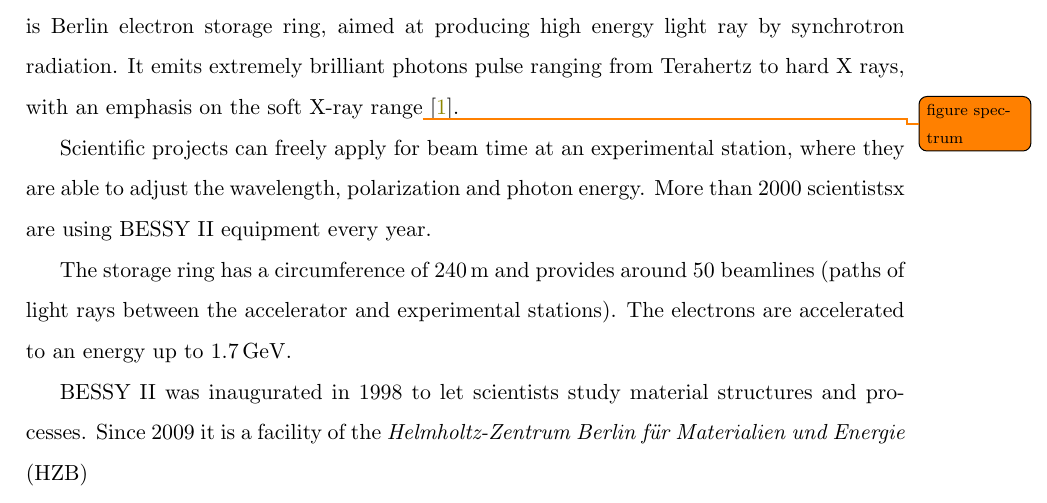
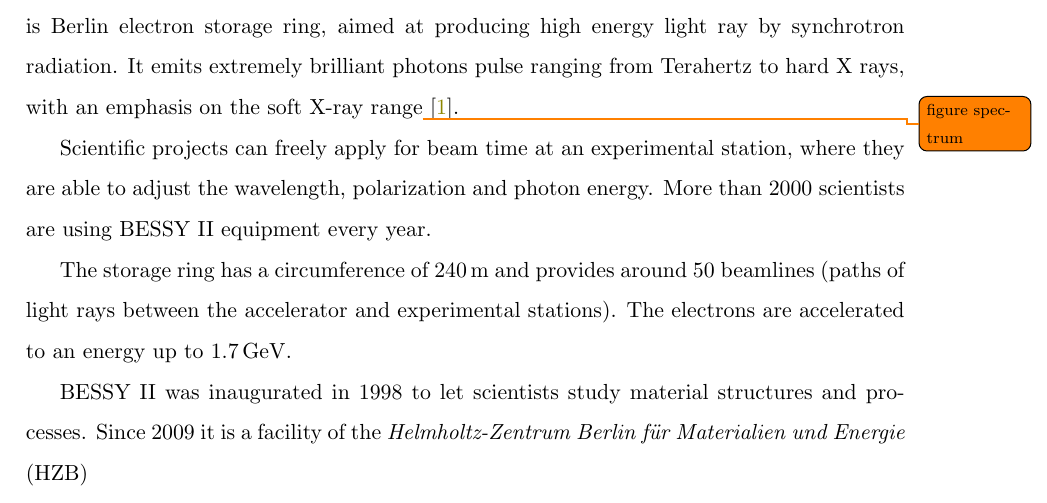
Before and after one commit to ochurlaud/MSc_Thesis-TeX, a LaTeX thesis (MasterThesis_OlivierChurlaud_2016.tex, which reads tex/background.tex): part of page 11 of 64, cut so that both start at the same text. Compiled offline with pdfLaTeX.

Commit message:
correct typo

```diff
--- a/tex/background.tex
+++ b/tex/background.tex
@@ -45,7 +45,7 @@
 \section{BESSY II -- General presentation}
 BESSY II (\textbf{B}erliner \textbf{E}lektronen\-\textbf{S}peicherring-Gesellschaft für \textbf{Sy}n\-chro\-tron\-strahlung m.b.H.) is Berlin electron storage ring, aimed at producing high energy light ray by synchrotron radiation. It emits extremely brilliant photons pulse ranging from Terahertz to hard X rays, with an emphasis on the soft X-ray range\todo{figure spectrum}~\cite{web:bessy_homepage}.
 
-Scientific projects can freely apply for beam time at an experimental station, where they are able to adjust the wavelength, polarization and photon energy. More than 2000 scientistsx are using BESSY II equipment every year.
+Scientific projects can freely apply for beam time at an experimental station, where they are able to adjust the wavelength, polarization and photon energy. More than 2000 scientists are using BESSY II equipment every year.
 
 The storage ring has a circumference of \SI{240}{\meter} and provides around 50 beamlines (paths of light rays between the accelerator and experimental stations). The electrons are accelerated to an energy up to \SI{1.7}{\giga\electronvolt}.
 
```
